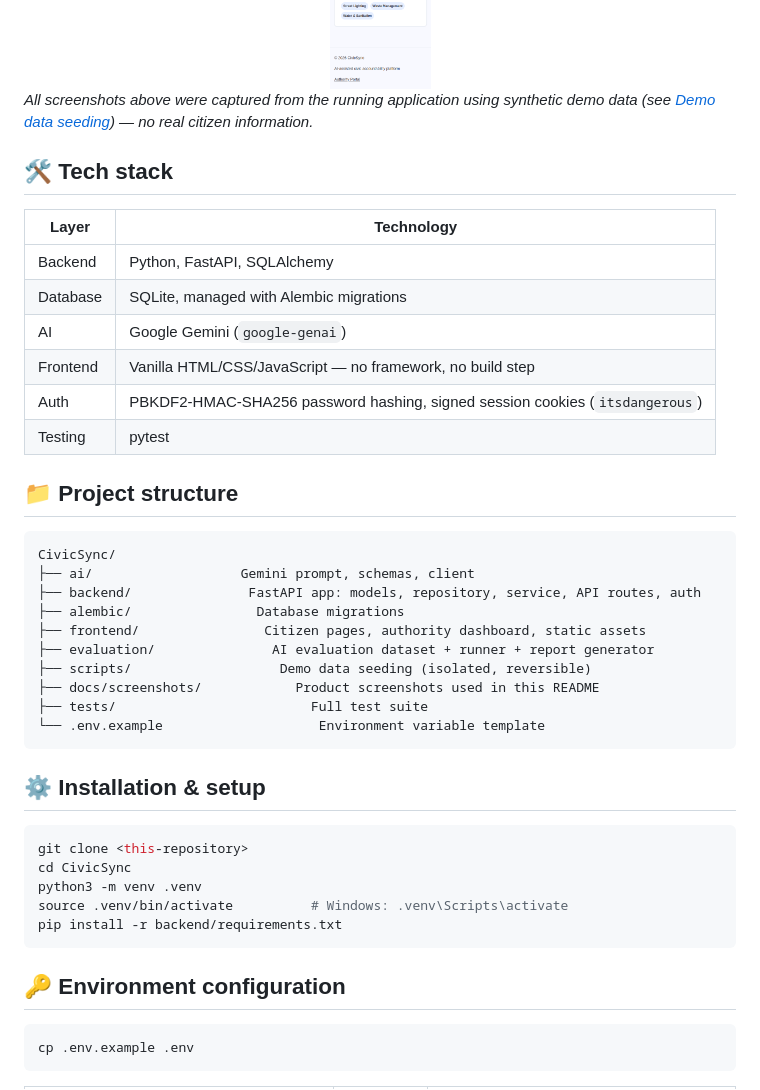
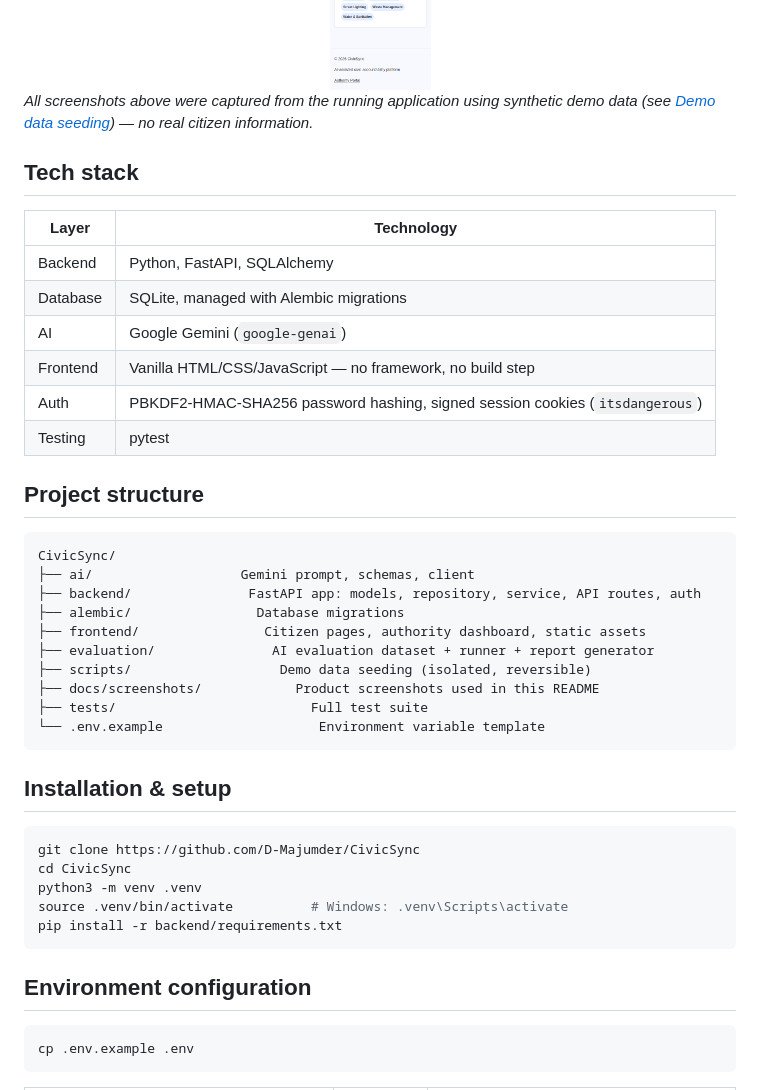
Before and after one commit to D-Majumder/CivicSync, a Markdown page: README.md, the part around one of its changes. Rendered like a GitHub page.

````diff
--- a/README.md
+++ b/README.md
@@ -205,5 +205,5 @@ python3 evaluation/generate_report.py                      # produces evaluation
 
-## 🛠️ Tech stack
+## Tech stack
 
 | Layer | Technology |
 |---|---|
@@ -214,7 +214,7 @@ python3 evaluation/generate_report.py                      # produces evaluation
 | Auth | PBKDF2-HMAC-SHA256 password hashing, signed session cookies (`itsdangerous`) |
 | Testing | pytest |
 
-## 📁 Project structure
+## Project structure
 
 ```
 CivicSync/
@@ -229,17 +229,17 @@ CivicSync/
 └── .env.example                    Environment variable template
 ```
 
-## ⚙️ Installation & setup
+## Installation & setup
 
 ```bash
-git clone <this-repository>
+git clone https://github.com/D-Majumder/CivicSync
 cd CivicSync
 python3 -m venv .venv
 source .venv/bin/activate          # Windows: .venv\Scripts\activate
 pip install -r backend/requirements.txt
 ```
 
-## 🔑 Environment configuration
+## Environment configuration
 
 ```bash
 cp .env.example .env
````
Also changed, not shown: other parts of README.md (+49 -49 lines).
